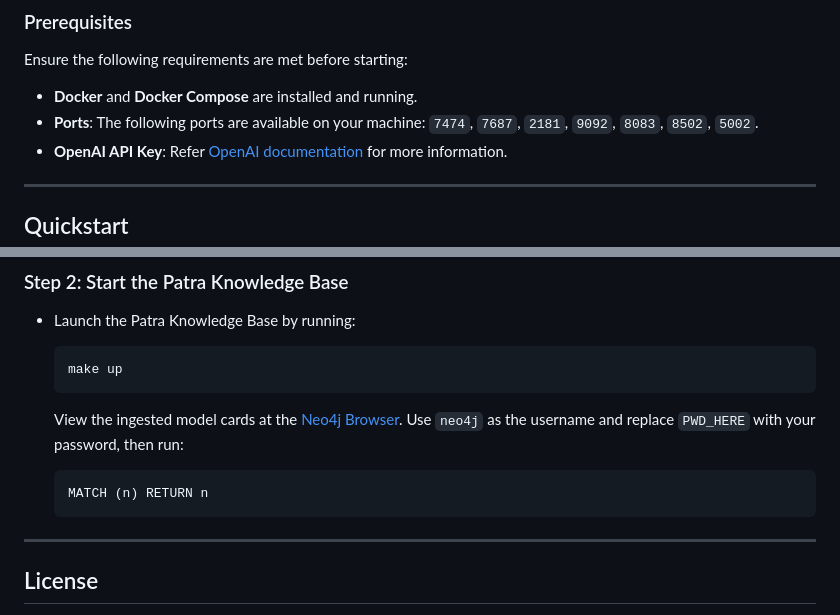
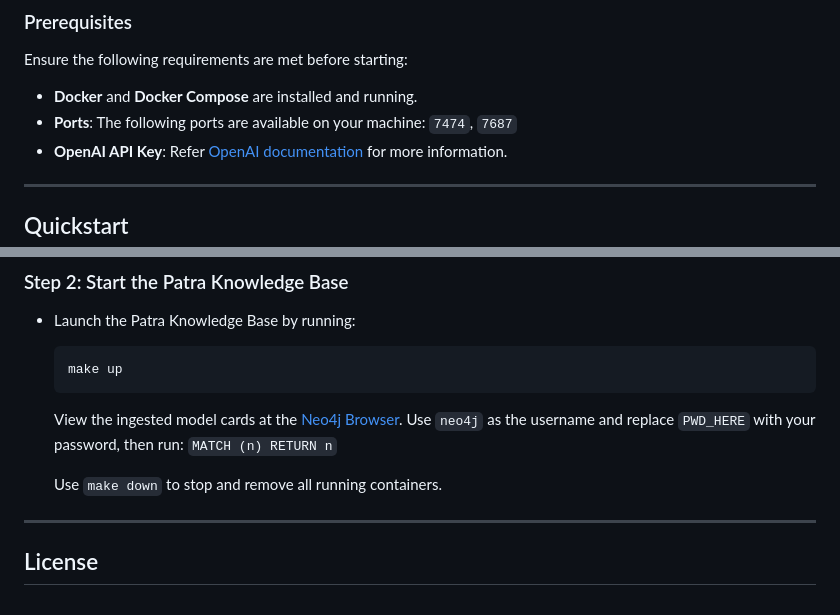
Before and after one commit to Data-to-Insight-Center/patra-kg, a Markdown page: README.md, 2 parts joined by grey strips. GitHub-like rendering.

````diff
--- a/README.md
+++ b/README.md
@@ -28,7 +28,7 @@ The server for the Patra Knowledge Base is built using Flask to provide a RESTfu
 Ensure the following requirements are met before starting:
 
 - **Docker** and **Docker Compose** are installed and running.
-- **Ports**: The following ports are available on your machine: `7474`, `7687`, `2181`, `9092`, `8083`, `8502`, `5002`.
+- **Ports**: The following ports are available on your machine: `7474`, `7687`
 - **OpenAI API Key**: Refer [OpenAI documentation](https://platform.openai.com) for more information.
 
 ---
@@ -47,10 +47,11 @@ Ensure the following requirements are met before starting:
     make up
     ```
 
-   View the ingested model cards at the [Neo4j Browser](http://localhost:7474/browser/). Use `neo4j` as the username and replace `PWD_HERE` with your password, then run:
-   ```cypher
-   MATCH (n) RETURN n
-   ```
+   View the ingested model cards at the [Neo4j Browser](http://localhost:7474/browser/).
+   Use `neo4j` as the username and replace `PWD_HERE` with your password, then run:
+   `MATCH (n) RETURN n`
+
+  Use `make down` to stop and remove all running containers.
 
 ---
 
````
